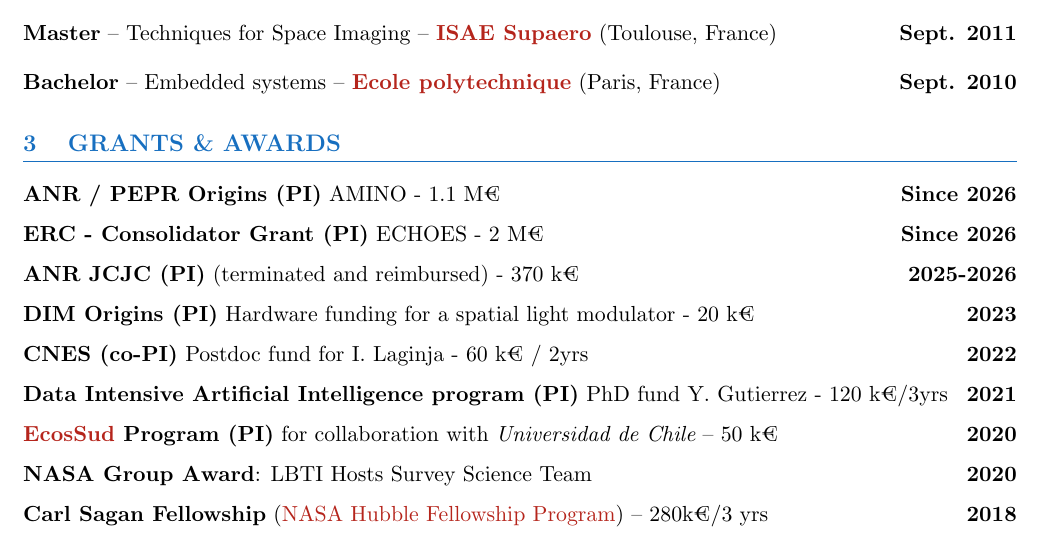
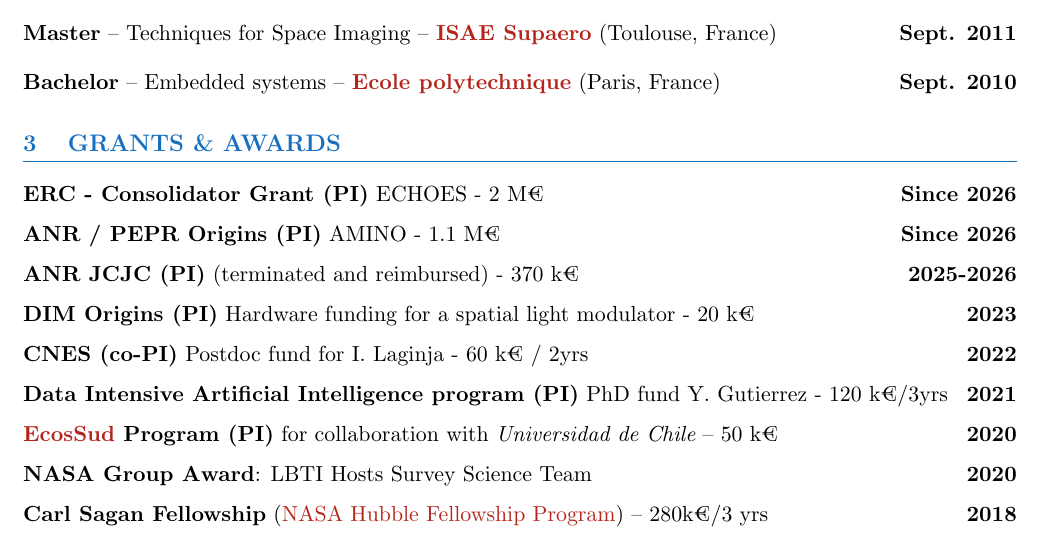
Before and after one commit to johanmazoyer/johanmazoyer.github.io, a LaTeX CV (CV_publi_website/CV_Mazoyer_en.tex): part of page 1 of 2, cut so that both start at the same text. Compiled offline with pdfLaTeX.

Commit message:
automatically update list publications

```diff
--- a/CV_publi_website/CV_Mazoyer_en.tex
+++ b/CV_publi_website/CV_Mazoyer_en.tex
@@ -162,10 +162,10 @@
 \vspace{-0.35cm}\hrule}
 
 \vspace{0.4cm}
-\textbf{ANR / PEPR Origins (PI)} AMINO - 1.1 M€ \hfill \textbf{Since 2026}\\
+\textbf{ERC - Consolidator Grant (PI)} ECHOES - 2 M€ \hfill \textbf{Since 2026}\\
 
 \vspace{-0.25cm}
-\textbf{ERC - Consolidator Grant (PI)} ECHOES - 2 M€ \hfill \textbf{Since 2026}\\
+\textbf{ANR / PEPR Origins (PI)} AMINO - 1.1 M€ \hfill \textbf{Since 2026}\\
 
 \vspace{-0.25cm}
 \textbf{ANR JCJC (PI)} (terminated and reimbursed) - 370 k€\hfill \textbf{2025-2026}\\
```
Also changed, not shown: CV_publi_website/CV_Mazoyer_fr.tex (+2 -2 lines), CV_publi_website/CV_Mazoyer_en.pdf, CV_publi_website/CV_Mazoyer_fr.pdf, CV_publi_website/CV_publi_Mazoyer_en.pdf, CV_publi_website/CV_publi_Mazoyer_fr.pdf, CV_publi_website/publication_list_Mazoyer_en.pdf, CV_publi_website/publication_list_Mazoyer_fr.pdf.
